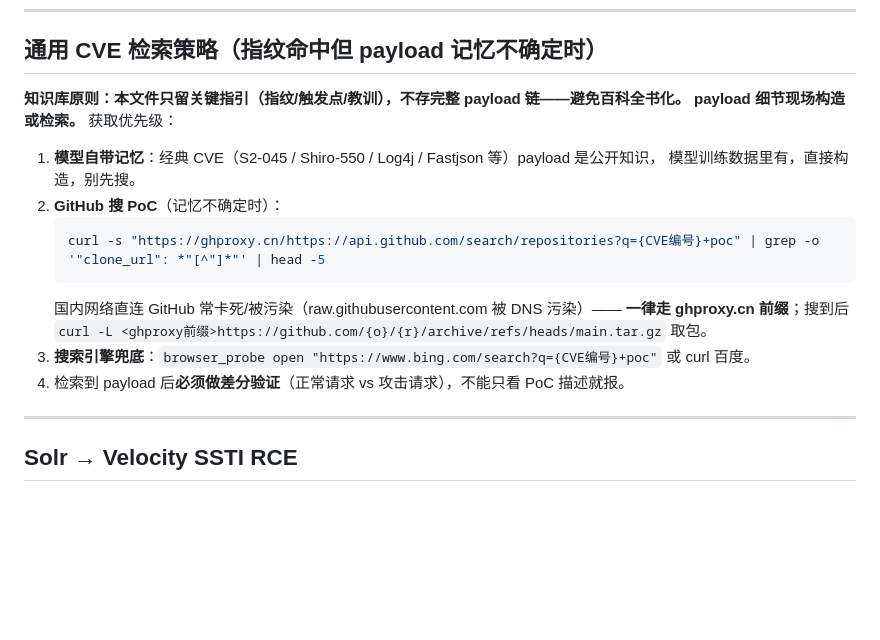
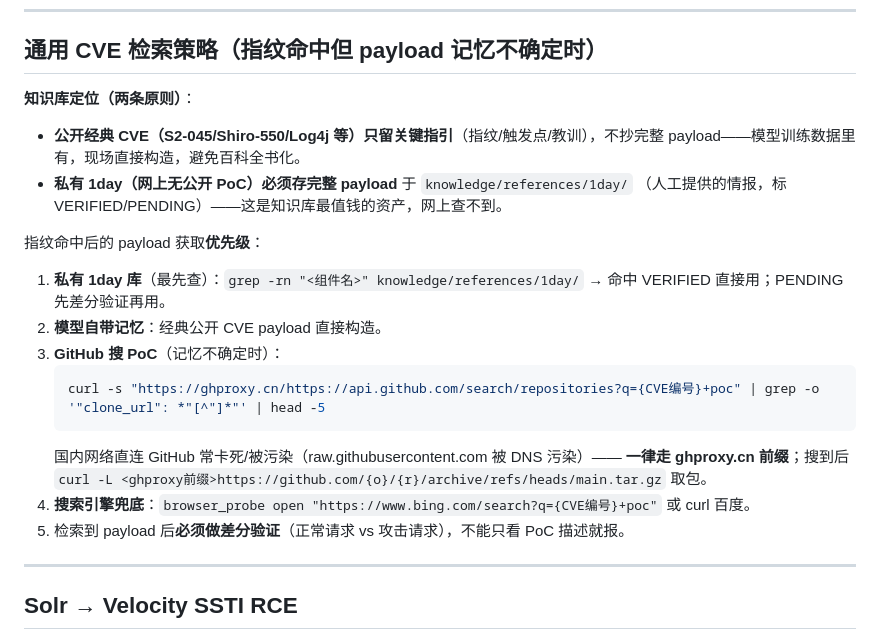
Before and after one commit to lycheer1126/xs-bigdan, a Markdown page: knowledge/references/cve-chains.md, the part around the change. GitHub-like rendering; blank space fills up the shorter version.

Commit message:
新增私有 1day 情报库 + 检索策略改口径
- knowledge/references/1day/: 网上无公开 PoC 的私有 1day 存完整 payload
  (VERIFIED 直接用 / PENDING 先差分), 一个漏洞一个文件, README 含入库规范+模板
- cve-chains 检索策略: 公开经典 CVE 只留指引(模型记忆/检索可得),
  私有 1day 必须入库(网上查不到); 指纹命中后优先级=1day库→模型记忆→GitHub(ghproxy)→搜索引擎
- methodology §13 登记 1day 库读取入口

````diff
--- a/knowledge/references/cve-chains.md
+++ b/knowledge/references/cve-chains.md
@@ -24,19 +24,25 @@ SRC/Bug Bounty:     VERIFICATION ONLY — STOP at proof of vulnerability
 
 ## 通用 CVE 检索策略（指纹命中但 payload 记忆不确定时）
 
-**知识库原则：本文件只留关键指引（指纹/触发点/教训），不存完整 payload 链——避免百科全书化。
-payload 细节现场构造或检索。** 获取优先级：
+**知识库定位（两条原则）**：
+- **公开经典 CVE（S2-045/Shiro-550/Log4j 等）只留关键指引**（指纹/触发点/教训），不抄完整
+  payload——模型训练数据里有，现场直接构造，避免百科全书化。
+- **私有 1day（网上无公开 PoC）必须存完整 payload** 于 `knowledge/references/1day/`
+  （人工提供的情报，标 VERIFIED/PENDING）——这是知识库最值钱的资产，网上查不到。
 
-1. **模型自带记忆**：经典 CVE（S2-045 / Shiro-550 / Log4j / Fastjson 等）payload 是公开知识，
-   模型训练数据里有，直接构造，别先搜。
-2. **GitHub 搜 PoC**（记忆不确定时）：
+指纹命中后的 payload 获取**优先级**：
+
+1. **私有 1day 库**（最先查）：`grep -rn "<组件名>" knowledge/references/1day/`
+   → 命中 VERIFIED 直接用；PENDING 先差分验证再用。
+2. **模型自带记忆**：经典公开 CVE payload 直接构造。
+3. **GitHub 搜 PoC**（记忆不确定时）：
    ```bash
    curl -s "https://ghproxy.cn/https://api.github.com/search/repositories?q={CVE编号}+poc" | grep -o '"clone_url": *"[^"]*"' | head -5
    ```
    国内网络直连 GitHub 常卡死/被污染（raw.githubusercontent.com 被 DNS 污染）——
    **一律走 ghproxy.cn 前缀**；搜到后 `curl -L <ghproxy前缀>https://github.com/{o}/{r}/archive/refs/heads/main.tar.gz` 取包。
-3. **搜索引擎兜底**：`browser_probe open "https://www.bing.com/search?q={CVE编号}+poc"` 或 curl 百度。
-4. 检索到 payload 后**必须做差分验证**（正常请求 vs 攻击请求），不能只看 PoC 描述就报。
+4. **搜索引擎兜底**：`browser_probe open "https://www.bing.com/search?q={CVE编号}+poc"` 或 curl 百度。
+5. 检索到 payload 后**必须做差分验证**（正常请求 vs 攻击请求），不能只看 PoC 描述就报。
 
 ---
 
````
Also changed, not shown: prompts/methodology.md (+1 -0 lines), 1 other file.
